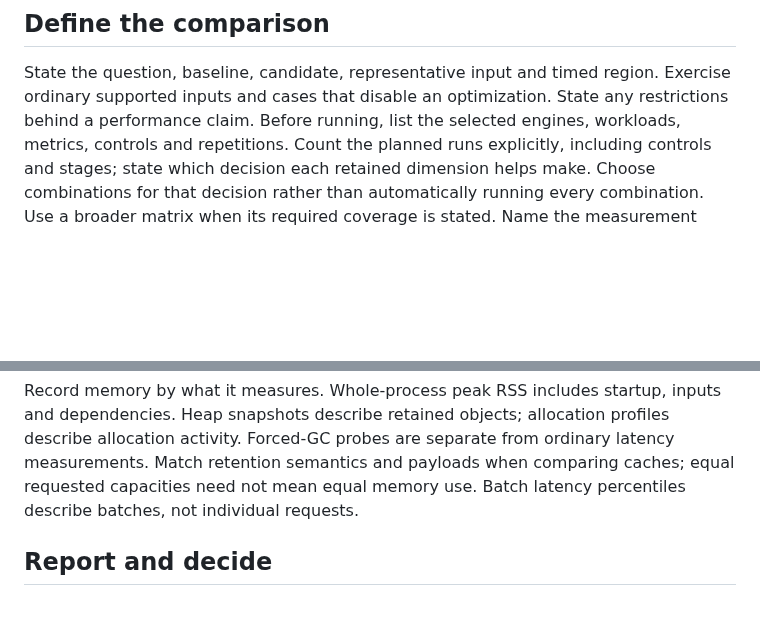
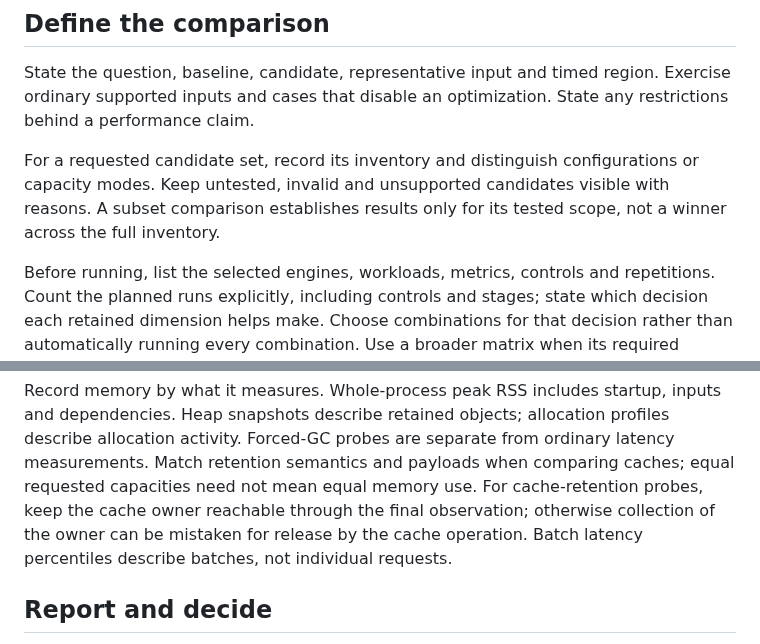
Before and after one commit to bompus/house-rules, a Markdown page: skills/hr-benchmarking/SKILL.md, 2 parts joined by grey strips. Drawn GitHub-style; blank space fills up the shorter version.

Commit message:
docs(benchmarking): clarify candidate scope and cache owner lifetime

```diff
--- a/skills/hr-benchmarking/SKILL.md
+++ b/skills/hr-benchmarking/SKILL.md
@@ -15,6 +15,12 @@ profiler or correctness check, or interpreting its measurements.
 State the question, baseline, candidate, representative input and timed region.
 Exercise ordinary supported inputs and cases that disable an optimization.
 State any restrictions behind a performance claim.
+
+For a requested candidate set, record its inventory and distinguish
+configurations or capacity modes. Keep untested, invalid and unsupported
+candidates visible with reasons. A subset comparison establishes results only
+for its tested scope, not a winner across the full inventory.
+
 Before running, list the selected engines, workloads, metrics, controls and
 repetitions. Count the planned runs explicitly, including controls and stages;
 state which decision each retained dimension helps make. Choose combinations
@@ -133,6 +139,9 @@ inputs and dependencies. Heap snapshots describe retained objects; allocation
 profiles describe allocation activity. Forced-GC probes are separate from
 ordinary latency measurements. Match retention semantics and payloads when
 comparing caches; equal requested capacities need not mean equal memory use.
+For cache-retention probes, keep the cache owner reachable through the final
+observation; otherwise collection of the owner can be mistaken for release by
+the cache operation.
 Batch latency percentiles describe batches, not individual requests.
 
 ## Report and decide
```
Also changed, not shown: CHANGELOG.md (+3 -0 lines).
